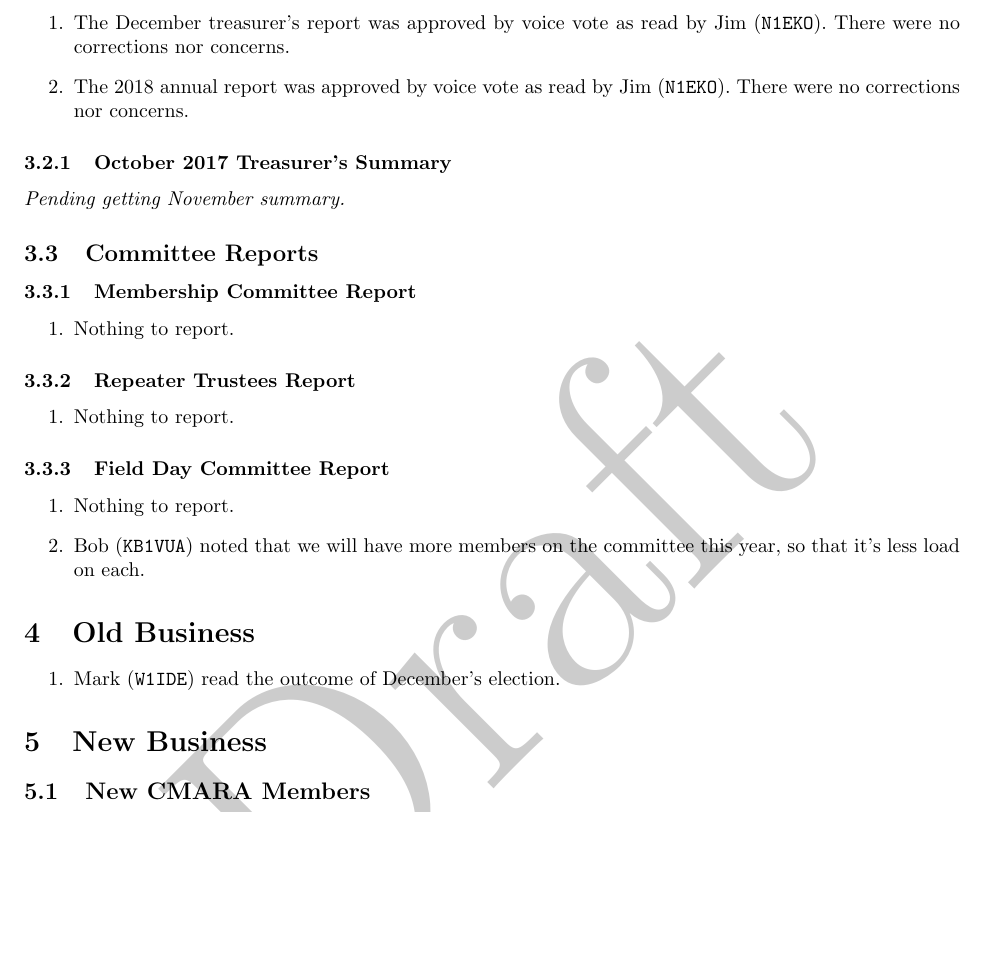
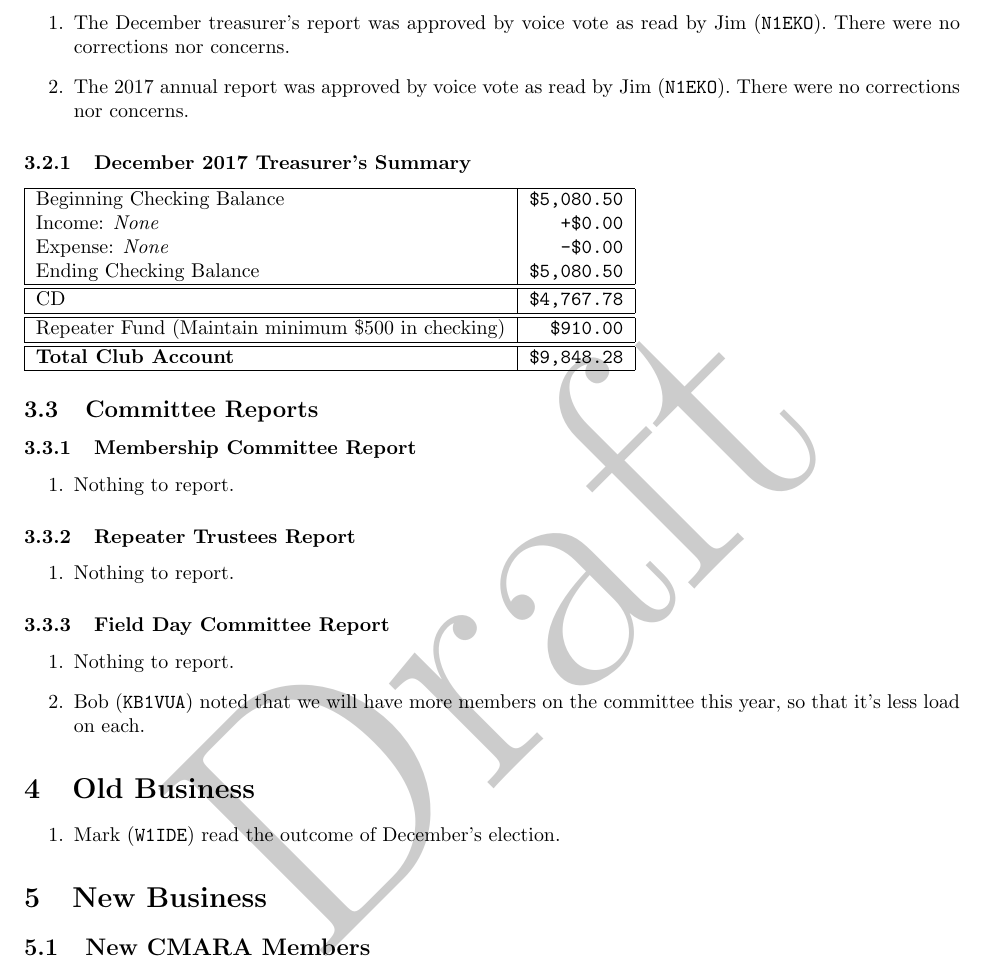
Before and after one commit to cmara/meeting-minutes, a LaTeX document (minutes/2018-01-18-business-meeting.tex): part of page 3 of 4, cut so that both start at the same text, the shorter picture padded with empty space. Compiled offline with pdfLaTeX.

Commit message:
Update reports

```diff
--- a/minutes/2018-01-18-business-meeting.tex
+++ b/minutes/2018-01-18-business-meeting.tex
@@ -110,31 +110,28 @@ Below is the list of members and guests that attended the meeting. If you are no
 \subsection{Treasurer's Report}
 \begin{enumerate}
   \item The December treasurer's report was approved by voice vote as read by Jim (\texttt{N1EKO}). There were no corrections nor concerns.
-  \item The 2018 annual report was approved by voice vote as read by Jim (\texttt{N1EKO}). There were no corrections nor concerns.
+  \item The 2017 annual report was approved by voice vote as read by Jim (\texttt{N1EKO}). There were no corrections nor concerns.
 \end{enumerate}
 
-\subsubsection{October 2017 Treasurer's Summary}
+\subsubsection{December 2017 Treasurer's Summary}
 \noindent
-\emph{Pending getting November summary.}
-% \begin{tabular}{|l|r|}
-%   \hline
-%   Beginning Checking Balance & \texttt{\$5,080.50} \\
-%   Income: Deposit & \texttt{+\$611.00} \\
-%   Expense: Equipment & \texttt{-\$169.95} \\
-%   Expense: Liability Insurance & \texttt{-\$200.00} \\
-%   Expense: Membership Badges & \texttt{-\$50.81} \\
-%   Ending Checking Balance & \texttt{\$5,270.74} \\
-%   \hline
-%   \hline
-%   CD & \texttt{\$4,767.78} \\
-%   \hline
-%   \hline
-%   Repeater Fund (Maintain minimum \$500 in checking) & \texttt{\$910.00} \\
-%   \hline
-%   \hline
-%   \textbf{Total Club Account} & \texttt{\$10,038.52} \\
-%   \hline
-% \end{tabular}
+\begin{tabular}{|l|r|}
+  \hline
+  Beginning Checking Balance & \texttt{\$5,080.50} \\
+  Income: \emph{None} & \texttt{+\$0.00} \\
+  Expense: \emph{None} & \texttt{-\$0.00} \\
+  Ending Checking Balance & \texttt{\$5,080.50} \\
+  \hline
+  \hline
+  CD & \texttt{\$4,767.78} \\
+  \hline
+  \hline
+  Repeater Fund (Maintain minimum \$500 in checking) & \texttt{\$910.00} \\
+  \hline
+  \hline
+  \textbf{Total Club Account} & \texttt{\$9,848.28} \\
+  \hline
+\end{tabular}
 
 \subsection{Committee Reports}
 
```
